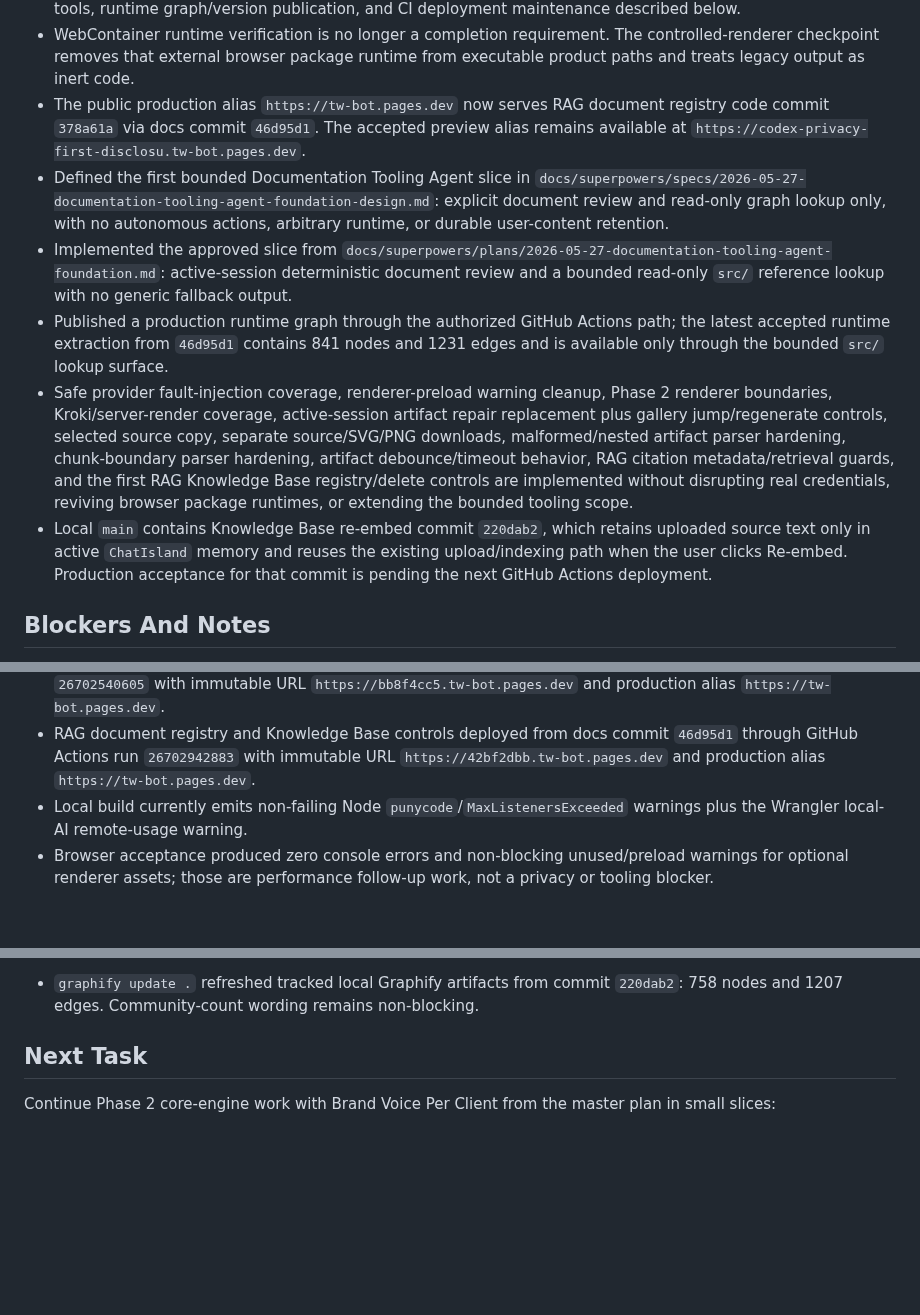
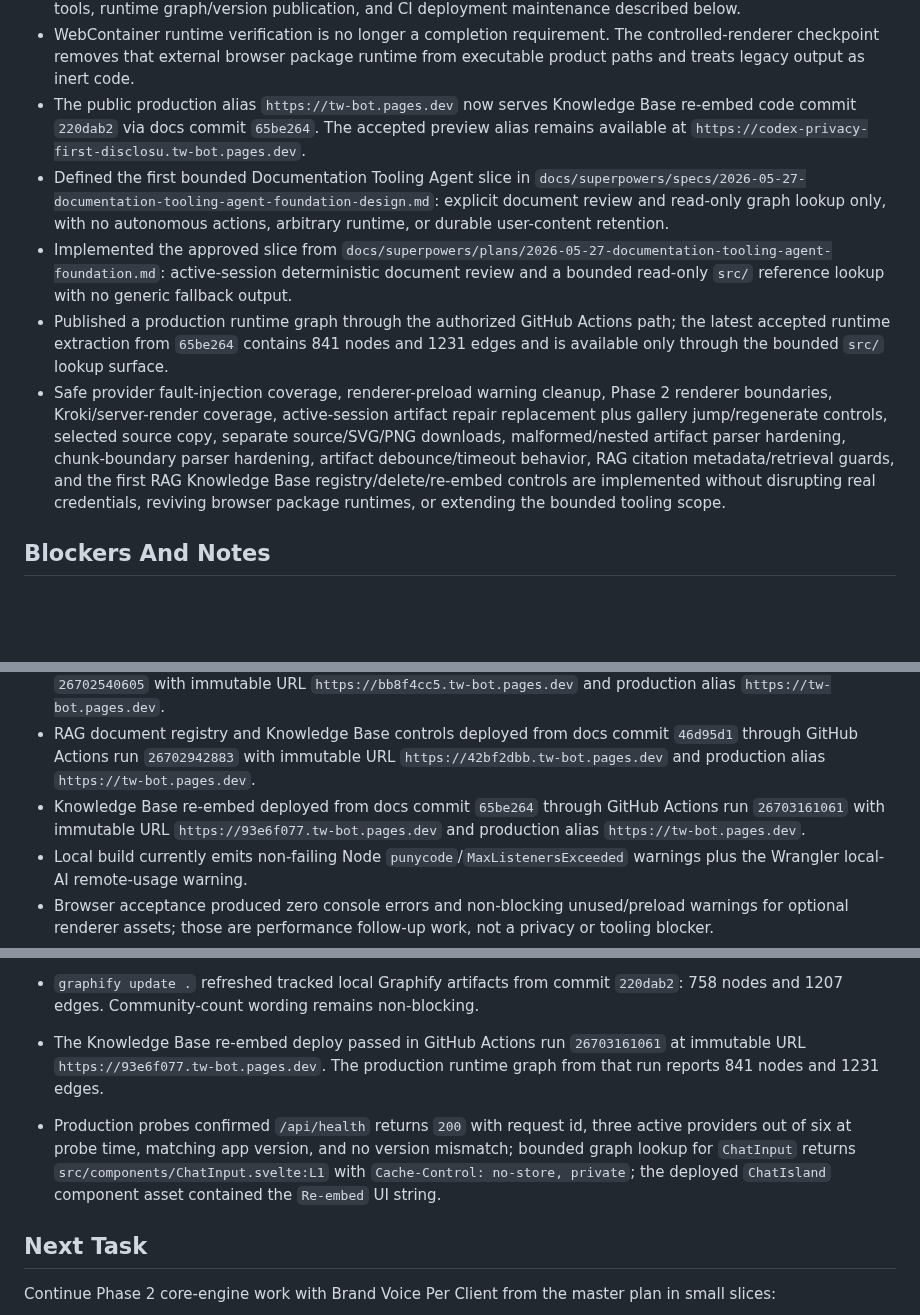
Before and after one commit to cyalcala/techwriter-bot, a Markdown page: docs/IMPLEMENTATION_STATUS.md, 3 parts joined by grey strips. Drawn GitHub-style; blank space fills up the shorter version.

Commit message:
docs: record Knowledge Base re-embed production acceptance

```diff
--- a/docs/IMPLEMENTATION_STATUS.md
+++ b/docs/IMPLEMENTATION_STATUS.md
@@ -191,7 +191,7 @@ Documentation Tooling Agent direction.
   controlled-renderer checkpoint removes that external browser package runtime
   from executable product paths and treats legacy output as inert code.
 - The public production alias `https://tw-bot.pages.dev` now serves
-  RAG document registry code commit `378a61a` via docs commit `46d95d1`.
+  Knowledge Base re-embed code commit `220dab2` via docs commit `65be264`.
   The accepted preview alias remains available at
   `https://codex-privacy-first-disclosu.tw-bot.pages.dev`.
 - Defined the first bounded Documentation Tooling Agent slice in
@@ -203,7 +203,7 @@ Documentation Tooling Agent direction.
   active-session deterministic document review and a bounded read-only
   `src/` reference lookup with no generic fallback output.
 - Published a production runtime graph through the authorized GitHub Actions
-  path; the latest accepted runtime extraction from `46d95d1` contains 841
+  path; the latest accepted runtime extraction from `65be264` contains 841
   nodes and 1231 edges and is available only through the bounded `src/` lookup
   surface.
 - Safe provider fault-injection coverage, renderer-preload warning cleanup,
@@ -212,13 +212,9 @@ Documentation Tooling Agent direction.
   source copy, separate source/SVG/PNG downloads, malformed/nested artifact
   parser hardening, chunk-boundary parser hardening, artifact debounce/timeout
   behavior, RAG citation metadata/retrieval guards, and the first RAG Knowledge
-  Base registry/delete controls are implemented without disrupting real
-  credentials, reviving browser package runtimes, or extending the bounded
+  Base registry/delete/re-embed controls are implemented without disrupting
+  real credentials, reviving browser package runtimes, or extending the bounded
   tooling scope.
-- Local `main` contains Knowledge Base re-embed commit `220dab2`, which retains
-  uploaded source text only in active `ChatIsland` memory and reuses the
-  existing upload/indexing path when the user clicks Re-embed. Production
-  acceptance for that commit is pending the next GitHub Actions deployment.
 
 ## Blockers And Notes
 
@@ -271,6 +267,10 @@ Documentation Tooling Agent direction.
 - RAG document registry and Knowledge Base controls deployed from docs commit
   `46d95d1` through GitHub Actions run `26702942883` with immutable URL
   `https://42bf2dbb.tw-bot.pages.dev` and production alias
+  `https://tw-bot.pages.dev`.
+- Knowledge Base re-embed deployed from docs commit `65be264` through GitHub
+  Actions run `26703161061` with immutable URL
+  `https://93e6f077.tw-bot.pages.dev` and production alias
   `https://tw-bot.pages.dev`.
 - Local build currently emits non-failing Node `punycode`/`MaxListenersExceeded`
   warnings plus the Wrangler local-AI remote-usage warning.
@@ -803,6 +803,14 @@ Latest incremental verification on 2026-05-31:
 - `graphify update .` refreshed tracked local Graphify artifacts from commit
   `220dab2`: 758 nodes and 1207 edges. Community-count wording remains
   non-blocking.
+- The Knowledge Base re-embed deploy passed in GitHub Actions run
+  `26703161061` at immutable URL `https://93e6f077.tw-bot.pages.dev`. The
+  production runtime graph from that run reports 841 nodes and 1231 edges.
+- Production probes confirmed `/api/health` returns `200` with request id,
+  three active providers out of six at probe time, matching app version, and no
+  version mismatch; bounded graph lookup for `ChatInput` returns
+  `src/components/ChatInput.svelte:L1` with `Cache-Control: no-store, private`;
+  the deployed `ChatIsland` component asset contained the `Re-embed` UI string.
 
 ## Next Task
 
```
